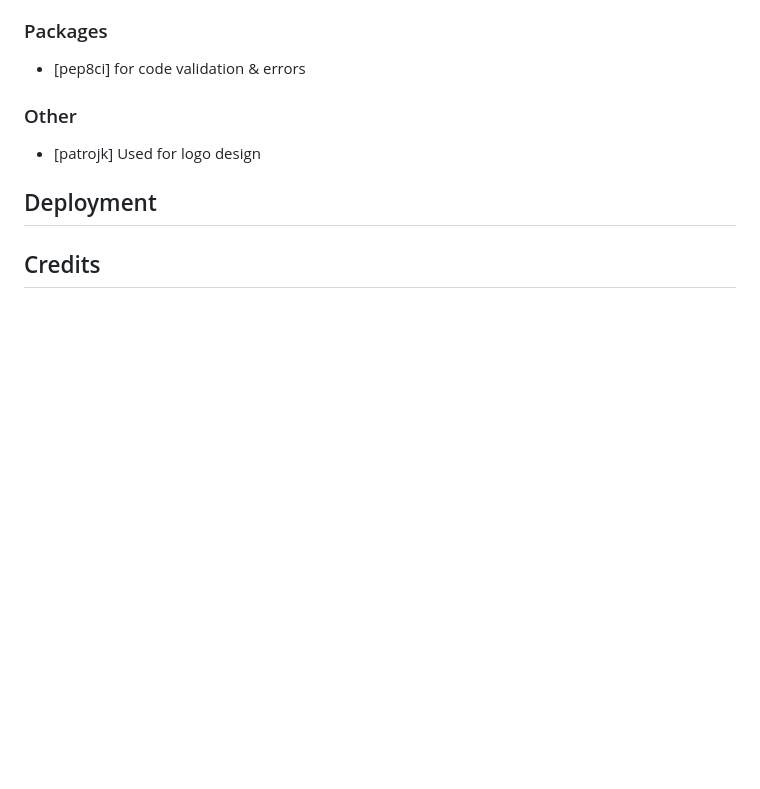
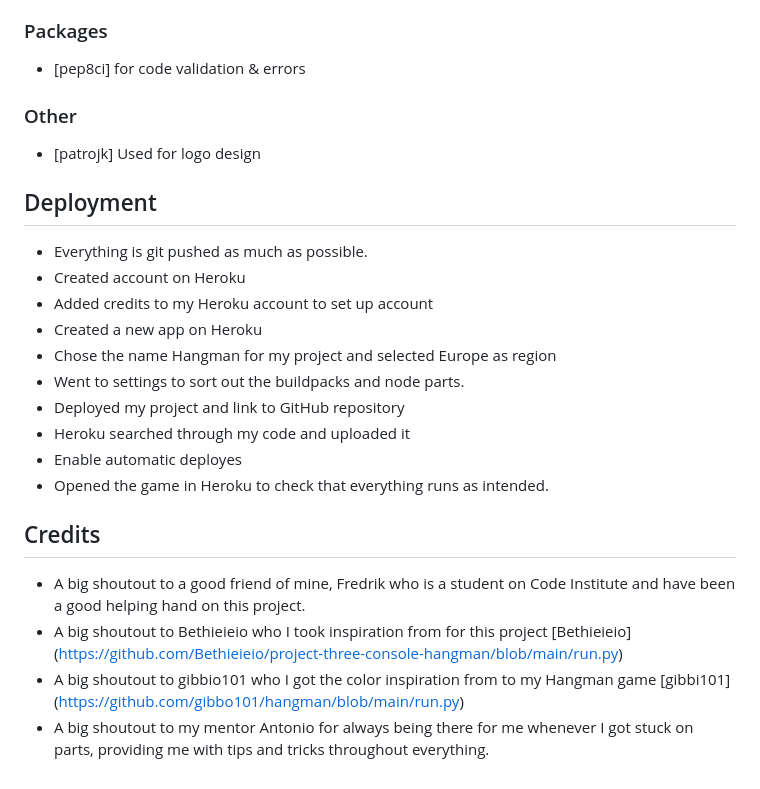
Before and after one commit to Gomsur/Hangman, a Markdown page: README.md, the part around the change. Drawn GitHub-style; blank space fills up the shorter version.

Commit message:
Added more readme

```diff
--- a/README.md
+++ b/README.md
@@ -110,5 +110,19 @@ If a user enters any other letters, the game should not start as it requires a c
 - [patrojk] Used for logo design
 
 ## Deployment
+- Everything is git pushed as much as possible.
+- Created account on Heroku
+- Added credits to my Heroku account to set up account
+- Created a new app on Heroku
+- Chose the name Hangman for my project and selected Europe as region
+- Went to settings to sort out the buildpacks and node parts.
+- Deployed my project and link to GitHub repository
+- Heroku searched through my code and uploaded it
+- Enable automatic deployes
+- Opened the game in Heroku to check that everything runs as intended.
 
 ## Credits
+- A big shoutout to a good friend of mine, Fredrik who is a student on Code Institute and have been a good helping hand on this project.
+- A big shoutout to Bethieieio who I took inspiration from for this project [Bethieieio] (https://github.com/Bethieieio/project-three-console-hangman/blob/main/run.py)
+- A big shoutout to gibbio101 who I got the color inspiration from to my Hangman game [gibbi101] (https://github.com/gibbo101/hangman/blob/main/run.py)
+- A big shoutout to my mentor Antonio for always being there for me whenever I got stuck on parts, providing me with tips and tricks throughout everything.
```
